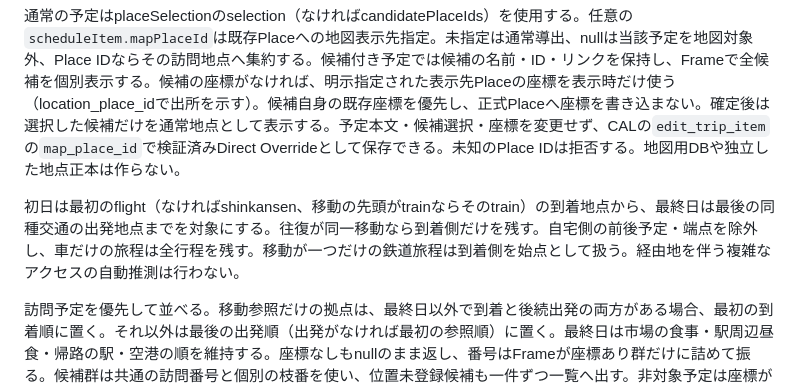
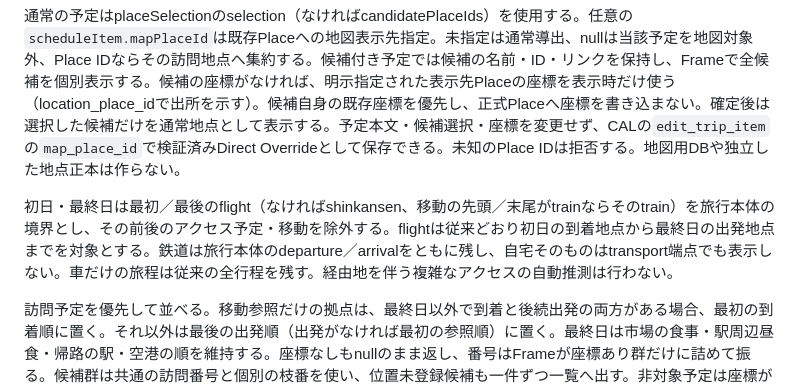
Before and after one commit to USXUSX/Calendar, a Markdown page: docs/trip-detail-model.md, the part around the change. Rendered like a GitHub page.

Commit message:
Align map boundary contract with rail endpoints

```diff
--- a/docs/trip-detail-model.md
+++ b/docs/trip-detail-model.md
@@ -487,7 +487,7 @@ Calendar #162では各dayの`map_stops`をeffective Tripから純粋導出する
 
 通常の予定はplaceSelectionのselection（なければcandidatePlaceIds）を使用する。任意の`scheduleItem.mapPlaceId`は既存Placeへの地図表示先指定。未指定は通常導出、nullは当該予定を地図対象外、Place IDならその訪問地点へ集約する。候補付き予定では候補の名前・ID・リンクを保持し、Frameで全候補を個別表示する。候補の座標がなければ、明示指定された表示先Placeの座標を表示時だけ使う（location_place_idで出所を示す）。候補自身の既存座標を優先し、正式Placeへ座標を書き込まない。確定後は選択した候補だけを通常地点として表示する。予定本文・候補選択・座標を変更せず、CALの`edit_trip_item`の`map_place_id`で検証済みDirect Overrideとして保存できる。未知のPlace IDは拒否する。地図用DBや独立した地点正本は作らない。
 
-初日は最初のflight（なければshinkansen、移動の先頭がtrainならそのtrain）の到着地点から、最終日は最後の同種交通の出発地点までを対象にする。往復が同一移動なら到着側だけを残す。自宅側の前後予定・端点を除外し、車だけの旅程は全行程を残す。移動が一つだけの鉄道旅程は到着側を始点として扱う。経由地を伴う複雑なアクセスの自動推測は行わない。
+初日・最終日は最初／最後のflight（なければshinkansen、移動の先頭／末尾がtrainならそのtrain）を旅行本体の境界とし、その前後のアクセス予定・移動を除外する。flightは従来どおり初日の到着地点から最終日の出発地点までを対象とする。鉄道は旅行本体のdeparture／arrivalをともに残し、自宅そのものはtransport端点でも表示しない。車だけの旅程は従来の全行程を残す。経由地を伴う複雑なアクセスの自動推測は行わない。
 
 訪問予定を優先して並べる。移動参照だけの拠点は、最終日以外で到着と後続出発の両方がある場合、最初の到着順に置く。それ以外は最後の出発順（出発がなければ最初の参照順）に置く。最終日は市場の食事・駅周辺昼食・帰路の駅・空港の順を維持する。座標なしもnullのまま返し、番号はFrameが座標あり群だけに詰めて振る。候補群は共通の訪問番号と個別の枝番を使い、位置未登録候補も一件ずつ一覧へ出す。非対象予定は座標があっても表示しない。
 
```
